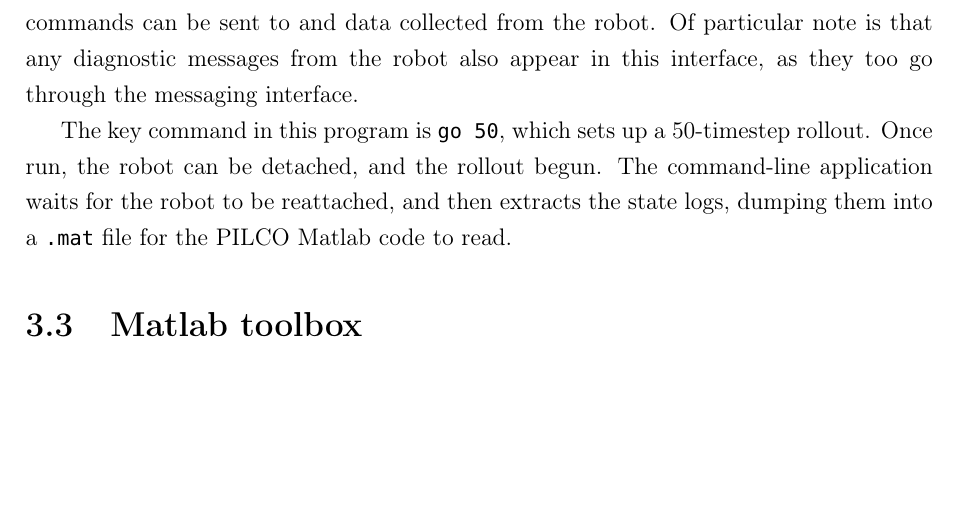
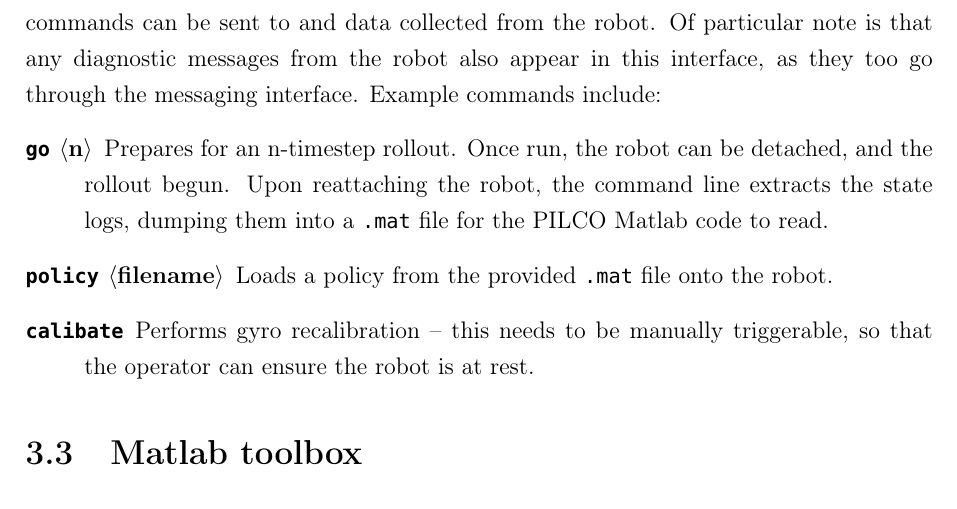
Before and after one commit to eric-wieser/masters-thesis, a LaTeX thesis (main.tex, which reads sections/embedded.tex): part of page 20 of 33, cut so that both start at the same text, the shorter picture padded with empty space. Compiled offline with pdfLaTeX.

Commit message:
Enumerate some commands

```diff
--- a/sections/embedded.tex
+++ b/sections/embedded.tex
@@ -128,12 +128,15 @@
 		For simplicity, the tool was created as an interactive command-line application, rather than a GUI.
 		A screenshot of the interface is shown in \cref{TODO}.
 		From this command line, commands can be sent to and data collected from the robot.
-		Of particular note is that any diagnostic messages from the robot also appear in this interface, as they too go through the messaging interface.
-
-		The key command in this program is \texttt{go 50}, which sets up a 50-timestep rollout.
-		Once run, the robot can be detached, and the rollout begun.
-		The command-line application waits for the robot to be reattached, and then extracts the state logs, dumping them into a \texttt{.mat} file for the PILCO Matlab code to read.
-
+		Of particular note is that any diagnostic messages from the robot also appear in this interface, as they too go through the messaging interface. Example commands include:
+		\begin{description}
+			\item[\texttt{go} $\langle$n$\rangle$]
+				Prepares for an n-timestep rollout. Once run, the robot can be detached, and the rollout begun. Upon reattaching the robot, the command line extracts the state logs, dumping them into a \texttt{.mat} file for the PILCO Matlab code to read.
+			\item[\texttt{policy}  $\langle$filename$\rangle$]
+				Loads a policy from the provided \texttt{.mat} file onto the robot.
+			\item[\texttt{calibate}]
+				Performs gyro recalibration -- this needs to be manually triggerable, so that the operator can ensure the robot is at rest.
+		\end{description}
 
 \bib
 
```
